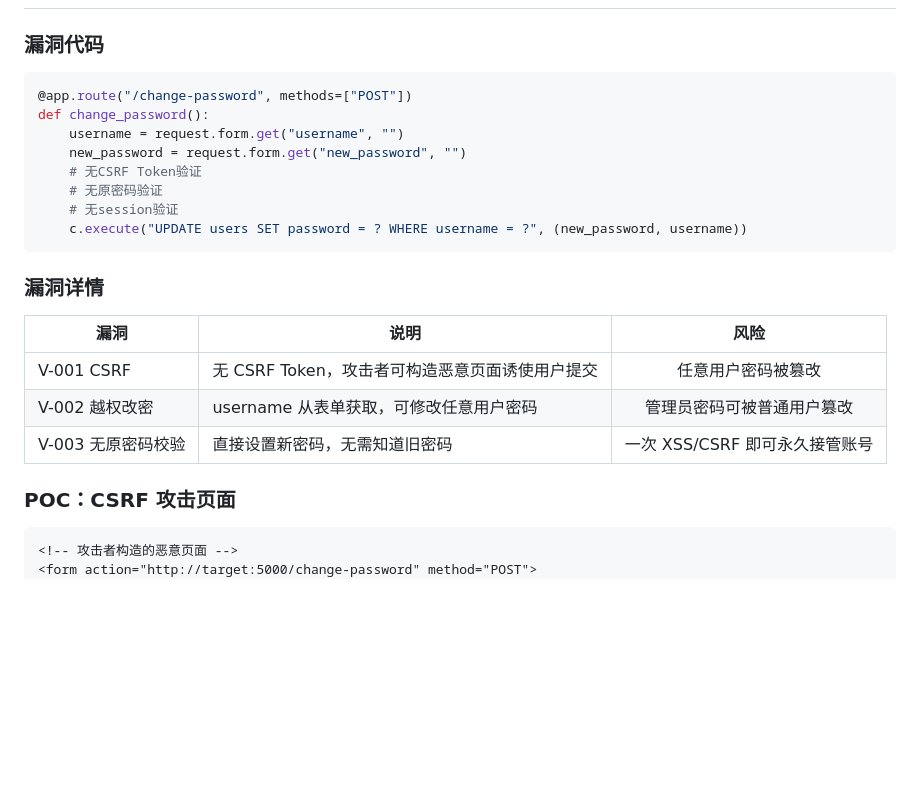
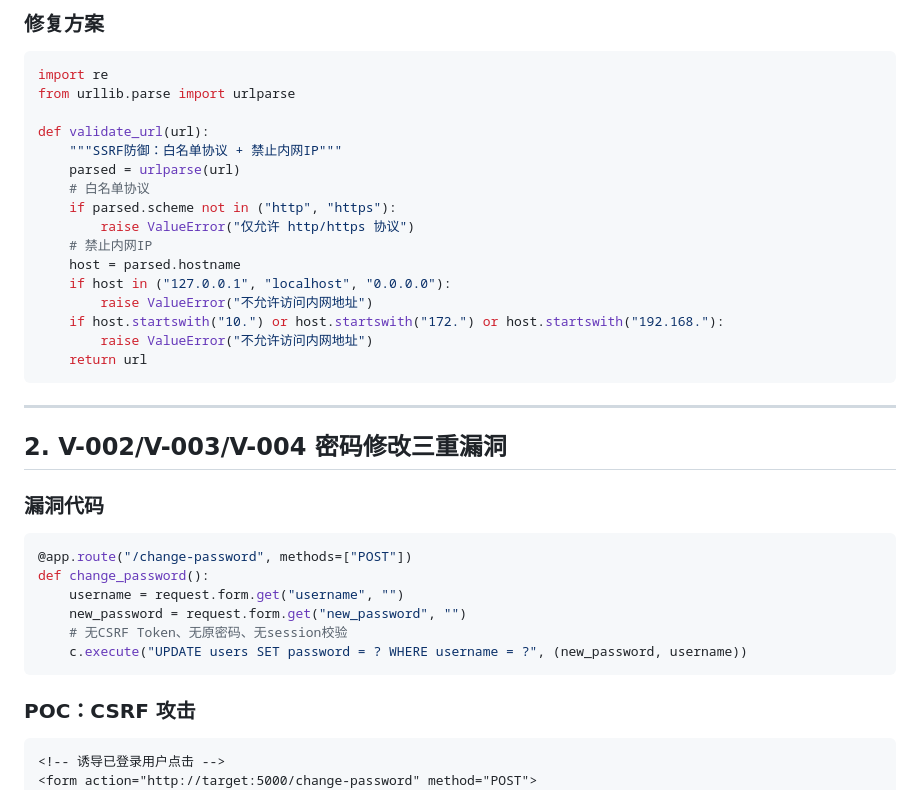
Before and after one commit to jjyyxx-1/flask-user-mgmt-security, a Markdown page: docs/audit-report.md, the part around one of its changes. Rendered like a GitHub page; blank space fills up the shorter version.

````diff
--- a/docs/audit-report.md
+++ b/docs/audit-report.md
@@ -28,3 +81,27 @@
+### 修复方案
+
+```python
+import re
+from urllib.parse import urlparse
+
+def validate_url(url):
+    """SSRF防御：白名单协议 + 禁止内网IP"""
+    parsed = urlparse(url)
+    # 白名单协议
+    if parsed.scheme not in ("http", "https"):
+        raise ValueError("仅允许 http/https 协议")
+    # 禁止内网IP
+    host = parsed.hostname
+    if host in ("127.0.0.1", "localhost", "0.0.0.0"):
+        raise ValueError("不允许访问内网地址")
+    if host.startswith("10.") or host.startswith("172.") or host.startswith("192.168."):
+        raise ValueError("不允许访问内网地址")
+    return url
+```
+
+---
+
+## 2. V-002/V-003/V-004 密码修改三重漏洞
 
 ### 漏洞代码
 ```python
@@ -32,22 +109,12 @@
 def change_password():
     username = request.form.get("username", "")
     new_password = request.form.get("new_password", "")
-    # 无CSRF Token验证
-    # 无原密码验证
-    # 无session验证
+    # 无CSRF Token、无原密码、无session校验
     c.execute("UPDATE users SET password = ? WHERE username = ?", (new_password, username))
 ```
 
-### 漏洞详情
-
-| 漏洞 | 说明 | 风险 |
-|------|------|:----:|
-| V-001 CSRF | 无 CSRF Token，攻击者可构造恶意页面诱使用户提交 | 任意用户密码被篡改 |
-| V-002 越权改密 | username 从表单获取，可修改任意用户密码 | 管理员密码可被普通用户篡改 |
-| V-003 无原密码校验 | 直接设置新密码，无需知道旧密码 | 一次 XSS/CSRF 即可永久接管账号 |
-
-### POC：CSRF 攻击页面
+### POC：CSRF 攻击
 ```html
-<!-- 攻击者构造的恶意页面 -->
+<!-- 诱导已登录用户点击 -->
 <form action="http://target:5000/change-password" method="POST">
   <input type="hidden" name="username" value="admin">
````
Also changed, not shown: other parts of docs/audit-report.md (+82 -66 lines).
